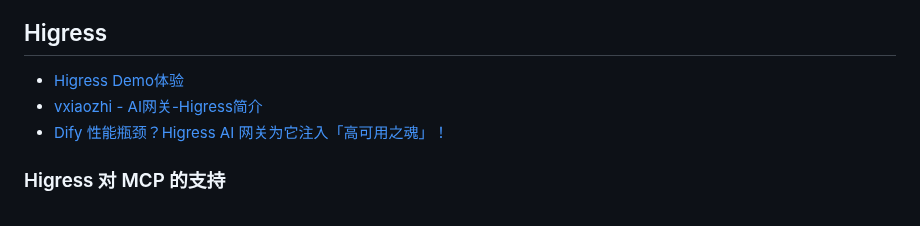
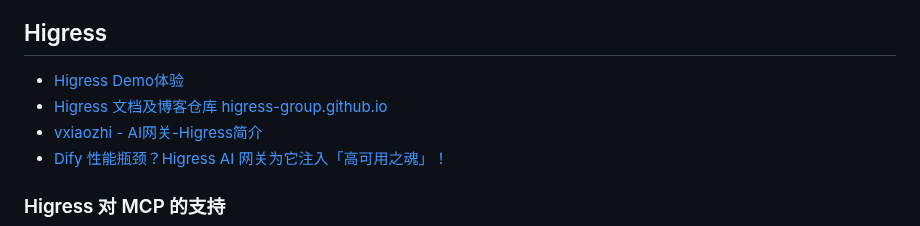
Before and after one commit to vxiaozhi/til, a Markdown page: agent/alibaba-agent-ecosystem.md, the part around the change. Rendered like a GitHub page.

```diff
--- a/agent/alibaba-agent-ecosystem.md
+++ b/agent/alibaba-agent-ecosystem.md
@@ -9,6 +9,7 @@
 ## Higress
 
 - [Higress Demo体验](https://demo.higress.io/route)
+- [Higress 文档及博客仓库 higress-group.github.io](https://github.com/higress-group/higress-group.github.io)
 - [vxiaozhi - AI网关-Higress简介](https://github.com/vxiaozhi/vxiaozhi.github.io/blob/main/docs/_posts/zh/gateway/2025-03-23-ai-gateway-higress-intro.md)
 - [Dify 性能瓶颈？Higress AI 网关为它注入「高可用之魂」！](https://www.cnblogs.com/alisystemsoftware/p/19057287)
 
```
